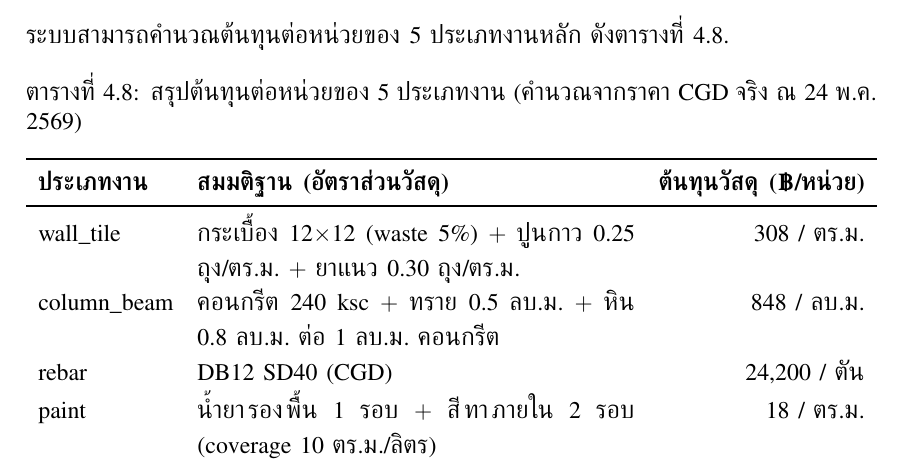
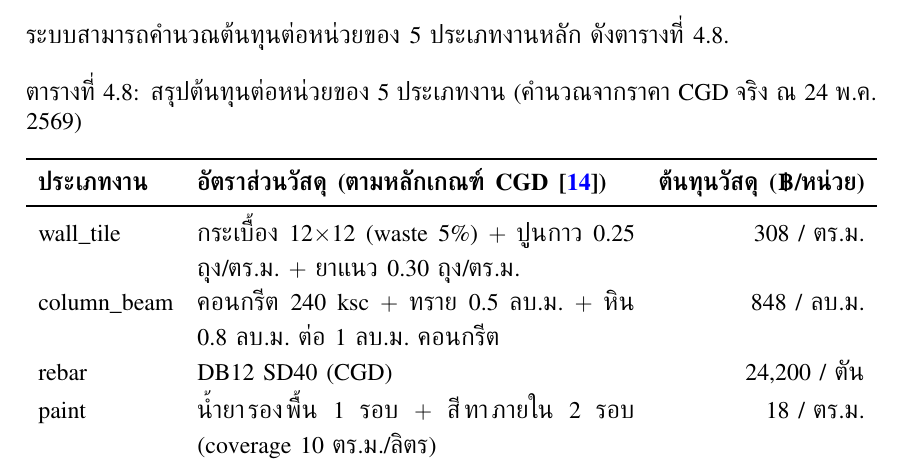
Before and after one commit to Bellero-Advanced/construction-cost-engine, a LaTeX thesis (docs/thesis/main.tex, which reads docs/thesis/chapters/04-results.tex): part of page 47 of 70, cut so that both start at the same text. Compiled offline with XeLaTeX; a missing font is replaced by an installed copy or a similar font.

Commit message:
fix(thesis): rename assumption column to cite CGD standard

```diff
--- a/docs/thesis/chapters/04-results.tex
+++ b/docs/thesis/chapters/04-results.tex
@@ -288,7 +288,7 @@ $\approx 507.58$ บาท/ตร.ม.
 \label{tab:boq-summary}
 \begin{tabularx}{\textwidth}{l X r}
 \toprule
-\textbf{ประเภทงาน} & \textbf{สมมติฐาน (อัตราส่วนวัสดุ)} & \textbf{ต้นทุนวัสดุ (฿/หน่วย)} \\
+\textbf{ประเภทงาน} & \textbf{อัตราส่วนวัสดุ (ตามหลักเกณฑ์ CGD \cite{cgd2569})} & \textbf{ต้นทุนวัสดุ (฿/หน่วย)} \\
 \midrule
 \texttt{wall\_tile}   & กระเบื้อง 12$\times$12 (waste 5\%) $+$ ปูนกาว 0.25 ถุง/ตร.ม.\ $+$ ยาแนว 0.30 ถุง/ตร.ม. & 308 / ตร.ม. \\
 \texttt{column\_beam} & คอนกรีต 240 ksc $+$ ทราย 0.5 ลบ.ม.\ $+$ หิน 0.8 ลบ.ม.\ ต่อ 1 ลบ.ม.\ คอนกรีต & 848 / ลบ.ม. \\
```
